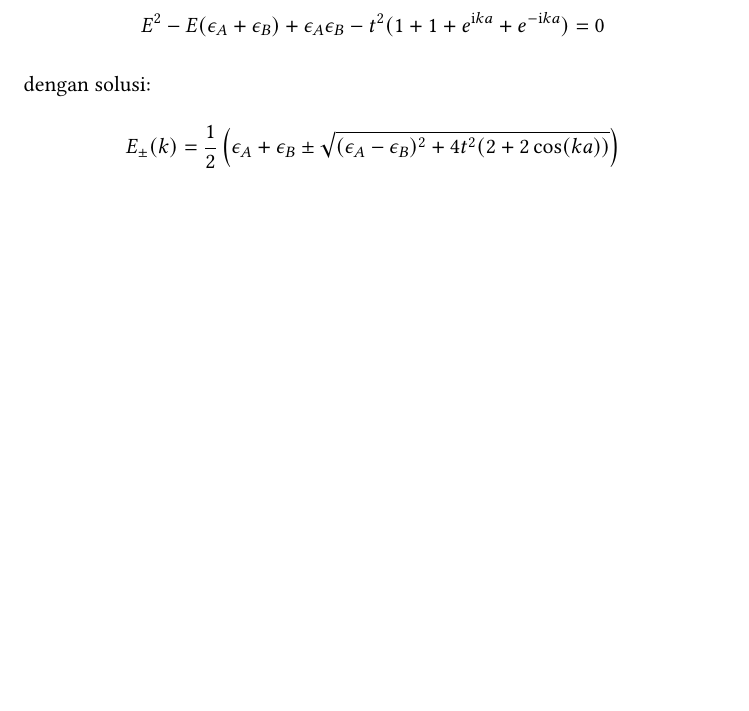
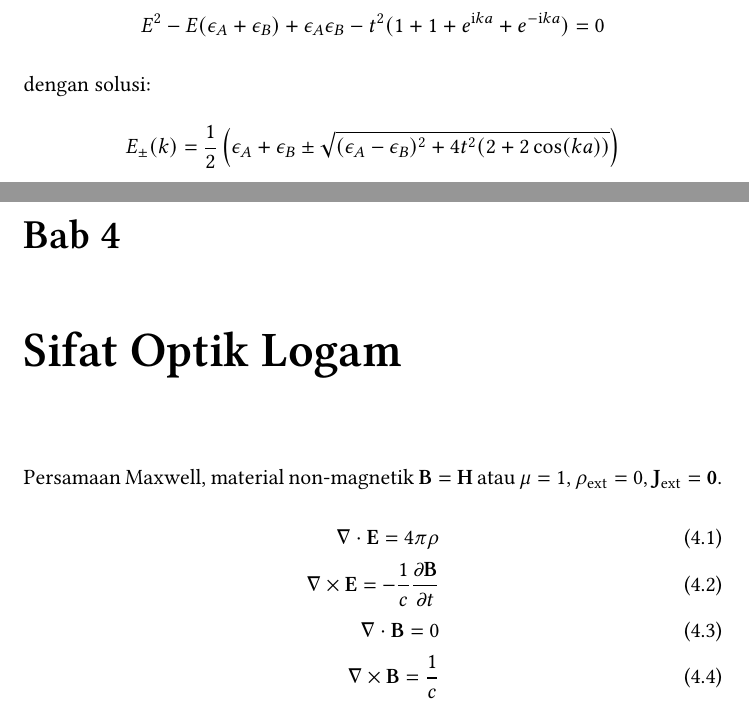
Before and after one commit to f-fathurrahman/buku-fisika-zat-padat, a LaTeX book (FisikaZatPadat.tex, which reads OptikMetal.tex): part of page 29 of 31 before the commit and two parts of pages 29 and 31 of 33 after it, the two joined at a grey line, cut so that both start at the same text, the shorter picture padded with empty space. Compiled offline with XeLaTeX; a missing font is replaced by an installed copy or a similar font.

Commit message:
Pers Maxwell

```diff
--- /dev/null
+++ b/OptikMetal.tex
@@ -0,0 +1,10 @@
+\chapter{Sifat Optik Logam}
+
+Persamaan Maxwell, material non-magnetik $\mathbf{B} = \mathbf{H}$ atau $\mu = 1$,
+$\rho_{\mathrm{ext}} = 0$, $\mathbf{J}_{\mathrm{ext}} = \mathbf{0}$.
+\begin{align}
+\nabla \cdot \mathbf{E} = 4\pi\rho \\
+\nabla \times \mathbf{E} = -\frac{1}{c}\frac{\partial \mathbf{B}}{\partial t} \\
+\nabla \cdot \mathbf{B} = 0 \\
+\nabla \times \mathbf{B} = \frac{1}{c}
+\end{align}
```
Also changed, not shown: FisikaZatPadat.tex (+1 -0 lines).
